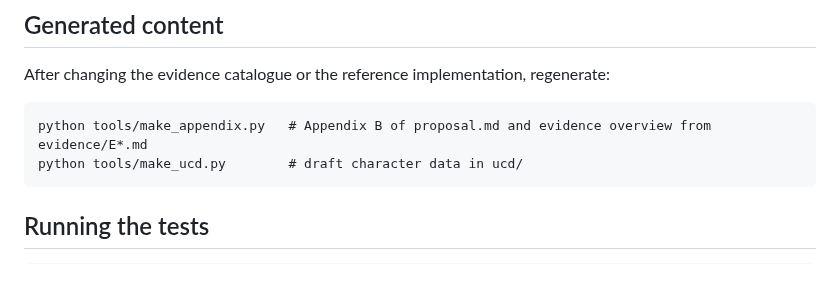
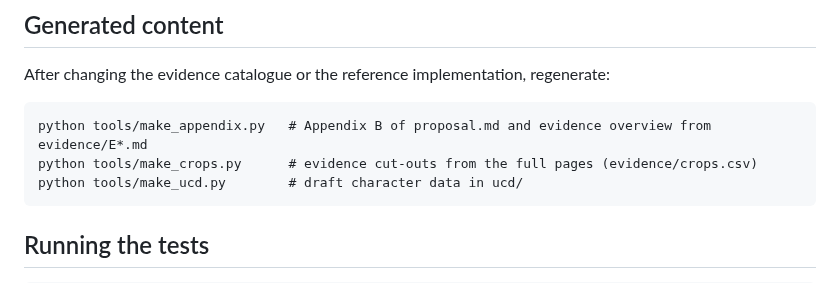
Before and after one commit to qtng/qatt-unicode, a Markdown page: README.md, the part around the change. Drawn GitHub-style.

````diff
--- a/README.md
+++ b/README.md
@@ -23,6 +23,7 @@ After changing the evidence catalogue or the reference implementation, regenerat
 
 ```
 python tools/make_appendix.py   # Appendix B of proposal.md and evidence overview from evidence/E*.md
+python tools/make_crops.py      # evidence cut-outs from the full pages (evidence/crops.csv)
 python tools/make_ucd.py        # draft character data in ucd/
 ```
 
````
Also changed, not shown: evidence/README.md (+1 -1 lines), evidence/images/E04-1.png, evidence/images/E04-2.png, evidence/images/E18-1.png, evidence/images/E18-2.png, evidence/images/E33-1.png, evidence/images/E33-2.png, 3 other files.
